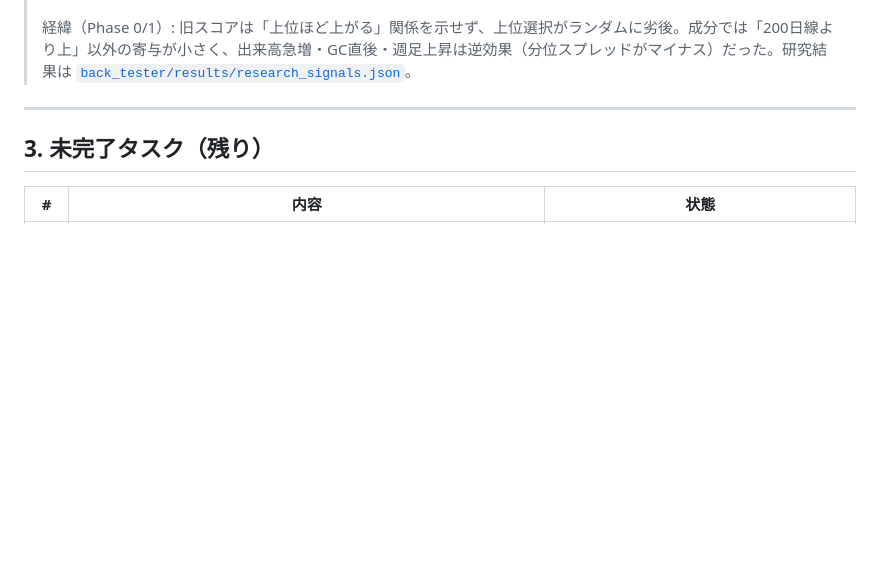
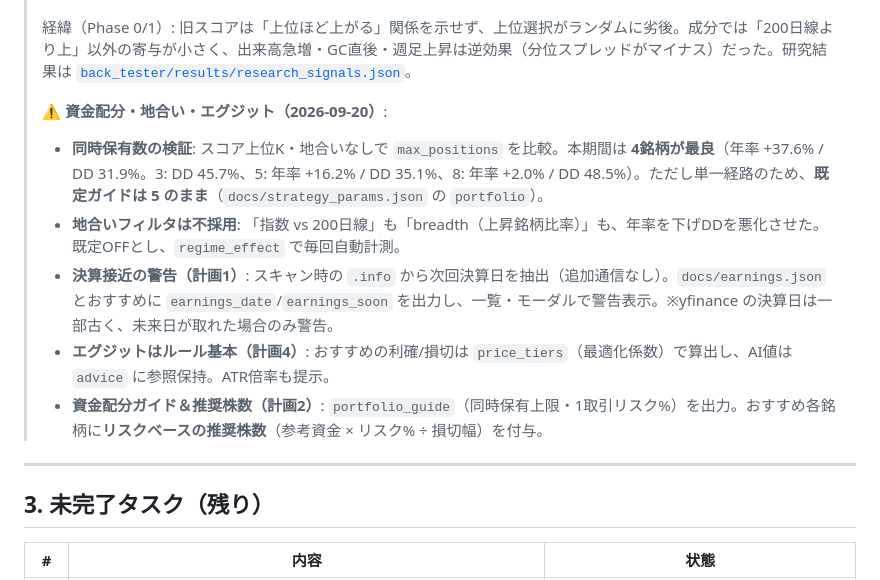
Before and after one commit to mrkm3845-web/Stock_app, a Markdown page: PROJECT_STATUS.md, the part around the change. GitHub-like rendering; blank space fills up the shorter version.

Commit message:
docs: 資金配分・地合い・エグジット・決算警告の結果を反映

```diff
--- a/PROJECT_STATUS.md
+++ b/PROJECT_STATUS.md
@@ -58,6 +58,13 @@
 > - **残課題**: 最大DDの低減（レジームフィルタ・現金待機）、ランダム選択に対する優位性の明確化、エグジット（ATR/トレール）の再設計。
 >
 > 経緯（Phase 0/1）: 旧スコアは「上位ほど上がる」関係を示せず、上位選択がランダムに劣後。成分では「200日線より上」以外の寄与が小さく、出来高急増・GC直後・週足上昇は逆効果（分位スプレッドがマイナス）だった。研究結果は [`back_tester/results/research_signals.json`](back_tester/results/research_signals.json)。
+>
+> ⚠️ **資金配分・地合い・エグジット（2026-09-20）**:
+> - **同時保有数の検証**: スコア上位K・地合いなしで `max_positions` を比較。本期間は **4銘柄が最良**（年率 +37.6% / DD 31.9%。3: DD 45.7%、5: 年率 +16.2% / DD 35.1%、8: 年率 +2.0% / DD 48.5%）。ただし単一経路のため、**既定ガイドは 5 のまま**（`docs/strategy_params.json` の `portfolio`）。
+> - **地合いフィルタは不採用**: 「指数 vs 200日線」も「breadth（上昇銘柄比率）」も、年率を下げDDを悪化させた。既定OFFとし、`regime_effect` で毎回自動計測。
+> - **決算接近の警告（計画1）**: スキャン時の `.info` から次回決算日を抽出（追加通信なし）。`docs/earnings.json` とおすすめに `earnings_date`/`earnings_soon` を出力し、一覧・モーダルで警告表示。※yfinance の決算日は一部古く、未来日が取れた場合のみ警告。
+> - **エグジットはルール基本（計画4）**: おすすめの利確/損切は `price_tiers`（最適化係数）で算出し、AI値は `advice` に参照保持。ATR倍率も提示。
+> - **資金配分ガイド＆推奨株数（計画2）**: `portfolio_guide`（同時保有上限・1取引リスク%）を出力。おすすめ各銘柄に**リスクベースの推奨株数**（参考資金 × リスク% ÷ 損切幅）を付与。
 
 ---
 
```
Also changed, not shown: back_tester/README.md (+2 -0 lines).
